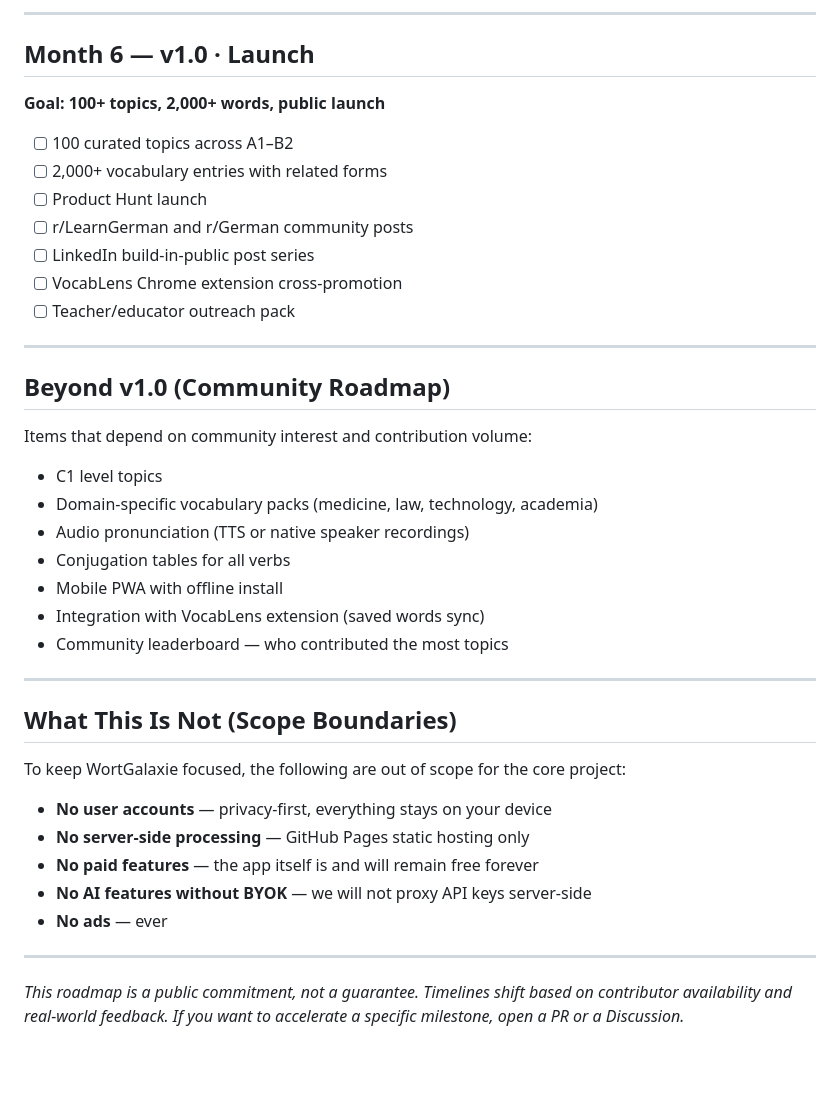
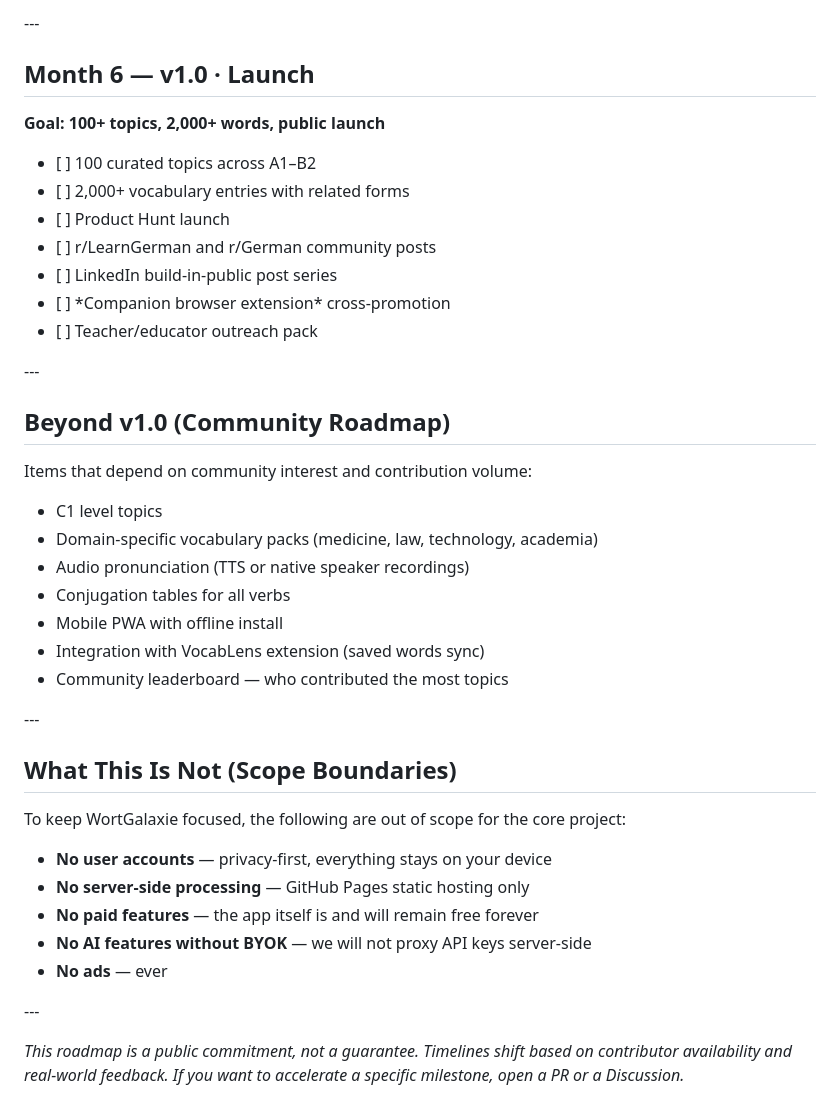
Before and after one commit to Nirman118/WortGalaxie, a Markdown page: docs/ROADMAP.md, the part around one of its changes. Drawn GitHub-style; blank space fills up the shorter version.

```diff
--- a/docs/ROADMAP.md
+++ b/docs/ROADMAP.md
@@ -75,44 +75,44 @@ Updated monthly. Last updated: June 2026.
 
----
+\---
 
 ## Month 6 — v1.0 · Launch
 
 **Goal: 100+ topics, 2,000+ words, public launch**
 
-- [ ] 100 curated topics across A1–B2
-- [ ] 2,000+ vocabulary entries with related forms
-- [ ] Product Hunt launch
-- [ ] r/LearnGerman and r/German community posts
-- [ ] LinkedIn build-in-public post series
-- [ ] VocabLens Chrome extension cross-promotion
-- [ ] Teacher/educator outreach pack
+* \[ ] 100 curated topics across A1–B2
+* \[ ] 2,000+ vocabulary entries with related forms
+* \[ ] Product Hunt launch
+* \[ ] r/LearnGerman and r/German community posts
+* \[ ] LinkedIn build-in-public post series
+* \[ ] \*Companion browser extension\* cross-promotion
+* \[ ] Teacher/educator outreach pack
 
----
+\---
 
 ## Beyond v1.0 (Community Roadmap)
 
 Items that depend on community interest and contribution volume:
 
-- C1 level topics
-- Domain-specific vocabulary packs (medicine, law, technology, academia)
-- Audio pronunciation (TTS or native speaker recordings)
-- Conjugation tables for all verbs
-- Mobile PWA with offline install
-- Integration with VocabLens extension (saved words sync)
-- Community leaderboard — who contributed the most topics
+* C1 level topics
+* Domain-specific vocabulary packs (medicine, law, technology, academia)
+* Audio pronunciation (TTS or native speaker recordings)
+* Conjugation tables for all verbs
+* Mobile PWA with offline install
+* Integration with VocabLens extension (saved words sync)
+* Community leaderboard — who contributed the most topics
 
----
+\---
 
 ## What This Is Not (Scope Boundaries)
 
 To keep WortGalaxie focused, the following are out of scope for the core project:
 
-- **No user accounts** — privacy-first, everything stays on your device
-- **No server-side processing** — GitHub Pages static hosting only
-- **No paid features** — the app itself is and will remain free forever
-- **No AI features without BYOK** — we will not proxy API keys server-side
-- **No ads** — ever
+* **No user accounts** — privacy-first, everything stays on your device
+* **No server-side processing** — GitHub Pages static hosting only
+* **No paid features** — the app itself is and will remain free forever
+* **No AI features without BYOK** — we will not proxy API keys server-side
+* **No ads** — ever
 
----
+\---
 
 *This roadmap is a public commitment, not a guarantee. Timelines shift based on contributor availability and real-world feedback. If you want to accelerate a specific milestone, open a PR or a Discussion.*
```
Also changed, not shown: other parts of docs/ROADMAP.md (+44 -44 lines).
